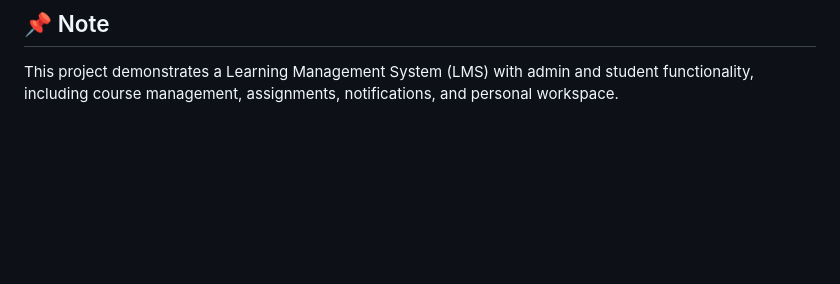
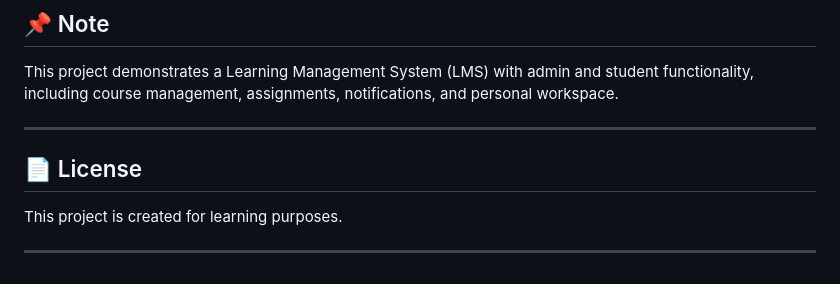
Before and after one commit to PruthvirajShivale/student-learning-management-system, a Markdown page: README.md, the part around the change. GitHub-like rendering; blank space fills up the shorter version.

Commit message:
Add License section to README
Added a License section to the README.

```diff
--- a/README.md
+++ b/README.md
@@ -187,3 +187,10 @@ Pruthviraj Shivale
 
 ## 📌 Note
 This project demonstrates a Learning Management System (LMS) with admin and student functionality, including course management, assignments, notifications, and personal workspace.
+
+---
+
+ ## 📄 License
+This project is created for learning purposes.
+
+---
```
